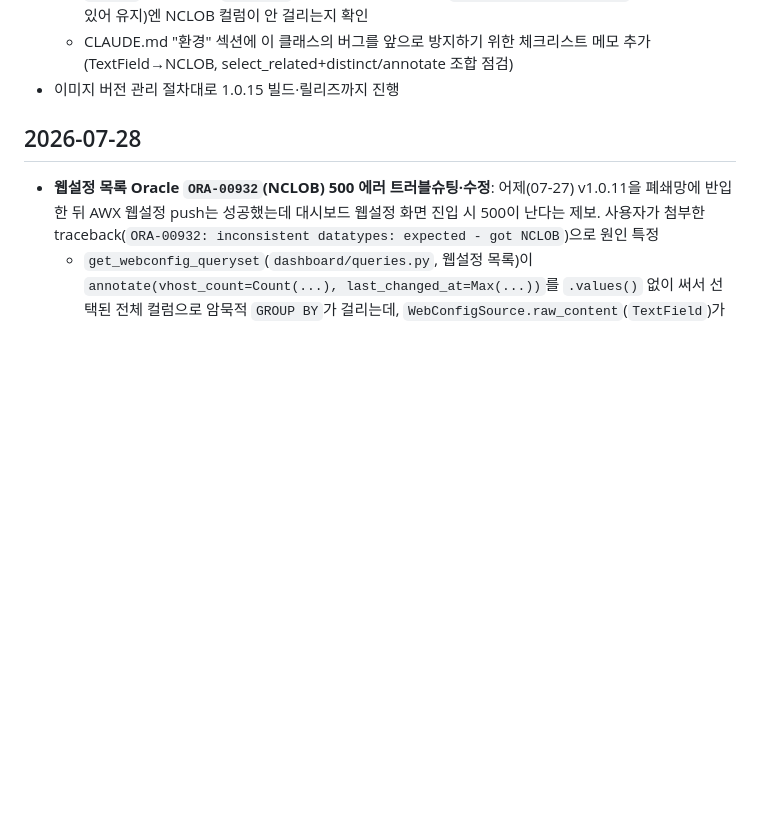
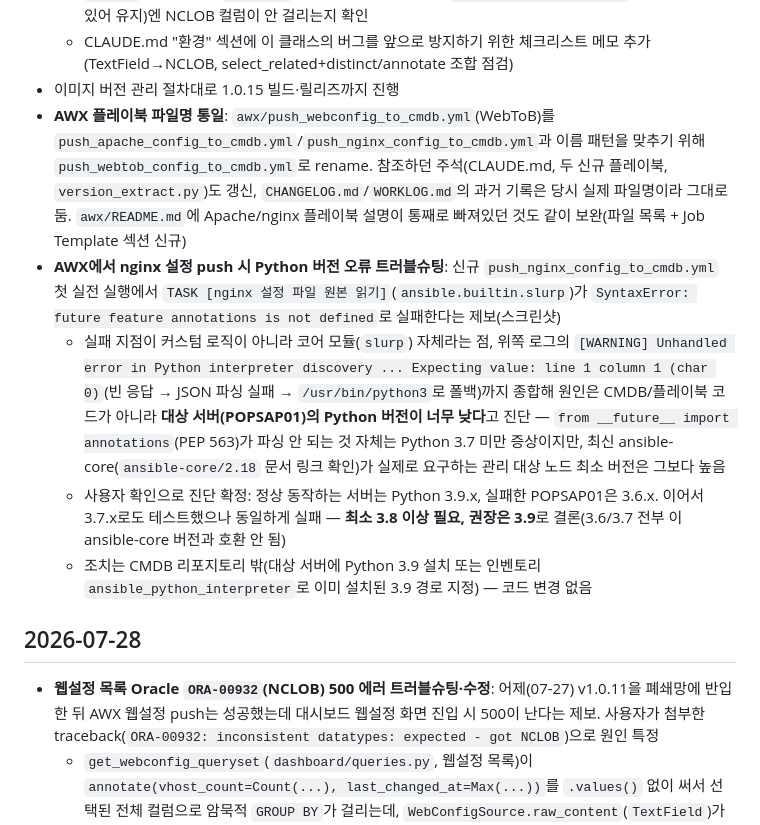
Before and after one commit to guv03/cmdb-core, a Markdown page: WORKLOG.md, the part around the change. GitHub-like rendering; blank space fills up the shorter version.

Commit message:
docs: AWX 플레이북 리네임 및 nginx Python 버전 트러블슈팅 기록
Co-Authored-By: Claude Sonnet 5 <noreply@anthropic.com>

```diff
--- a/WORKLOG.md
+++ b/WORKLOG.md
@@ -24,6 +24,11 @@
   - 세 쿼리 모두 검색 필터가 own 필드/forward FK만 참조해 to-many 조인이 없다는 걸 확인 — 애초에 중복 행이 생길 수 없는 구조라 `defer()` 대신 불필요한 `.distinct()`를 제거하는 방식으로 수정(목록에 `proxy_summary`를 그대로 노출해야 해서 defer는 N+1을 유발하므로 이쪽이 더 나음). 쿼리셋의 `.query`를 직접 찍어 `DISTINCT`가 빠졌는지, 정말 필요한 `get_webconfig_queryset`(to-many 조인 있어 유지)엔 NCLOB 컬럼이 안 걸리는지 확인
   - CLAUDE.md "환경" 섹션에 이 클래스의 버그를 앞으로 방지하기 위한 체크리스트 메모 추가(TextField→NCLOB, select_related+distinct/annotate 조합 점검)
 - 이미지 버전 관리 절차대로 1.0.15 빌드·릴리즈까지 진행
+- **AWX 플레이북 파일명 통일**: `awx/push_webconfig_to_cmdb.yml`(WebToB)를 `push_apache_config_to_cmdb.yml`/`push_nginx_config_to_cmdb.yml`과 이름 패턴을 맞추기 위해 `push_webtob_config_to_cmdb.yml`로 rename. 참조하던 주석(CLAUDE.md, 두 신규 플레이북, `version_extract.py`)도 갱신, `CHANGELOG.md`/`WORKLOG.md`의 과거 기록은 당시 실제 파일명이라 그대로 둠. `awx/README.md`에 Apache/nginx 플레이북 설명이 통째로 빠져있던 것도 같이 보완(파일 목록 + Job Template 섹션 신규)
+- **AWX에서 nginx 설정 push 시 Python 버전 오류 트러블슈팅**: 신규 `push_nginx_config_to_cmdb.yml` 첫 실전 실행에서 `TASK [nginx 설정 파일 원본 읽기]`(`ansible.builtin.slurp`)가 `SyntaxError: future feature annotations is not defined`로 실패한다는 제보(스크린샷)
+  - 실패 지점이 커스텀 로직이 아니라 코어 모듈(`slurp`) 자체라는 점, 위쪽 로그의 `[WARNING] Unhandled error in Python interpreter discovery ... Expecting value: line 1 column 1 (char 0)`(빈 응답 → JSON 파싱 실패 → `/usr/bin/python3`로 폴백)까지 종합해 원인은 CMDB/플레이북 코드가 아니라 **대상 서버(POPSAP01)의 Python 버전이 너무 낮다**고 진단 — `from __future__ import annotations`(PEP 563)가 파싱 안 되는 것 자체는 Python 3.7 미만 증상이지만, 최신 ansible-core(`ansible-core/2.18` 문서 링크 확인)가 실제로 요구하는 관리 대상 노드 최소 버전은 그보다 높음
+  - 사용자 확인으로 진단 확정: 정상 동작하는 서버는 Python 3.9.x, 실패한 POPSAP01은 3.6.x. 이어서 3.7.x로도 테스트했으나 동일하게 실패 — **최소 3.8 이상 필요, 권장은 3.9**로 결론(3.6/3.7 전부 이 ansible-core 버전과 호환 안 됨)
+  - 조치는 CMDB 리포지토리 밖(대상 서버에 Python 3.9 설치 또는 인벤토리 `ansible_python_interpreter`로 이미 설치된 3.9 경로 지정) — 코드 변경 없음
 
 ## 2026-07-28
 
```
